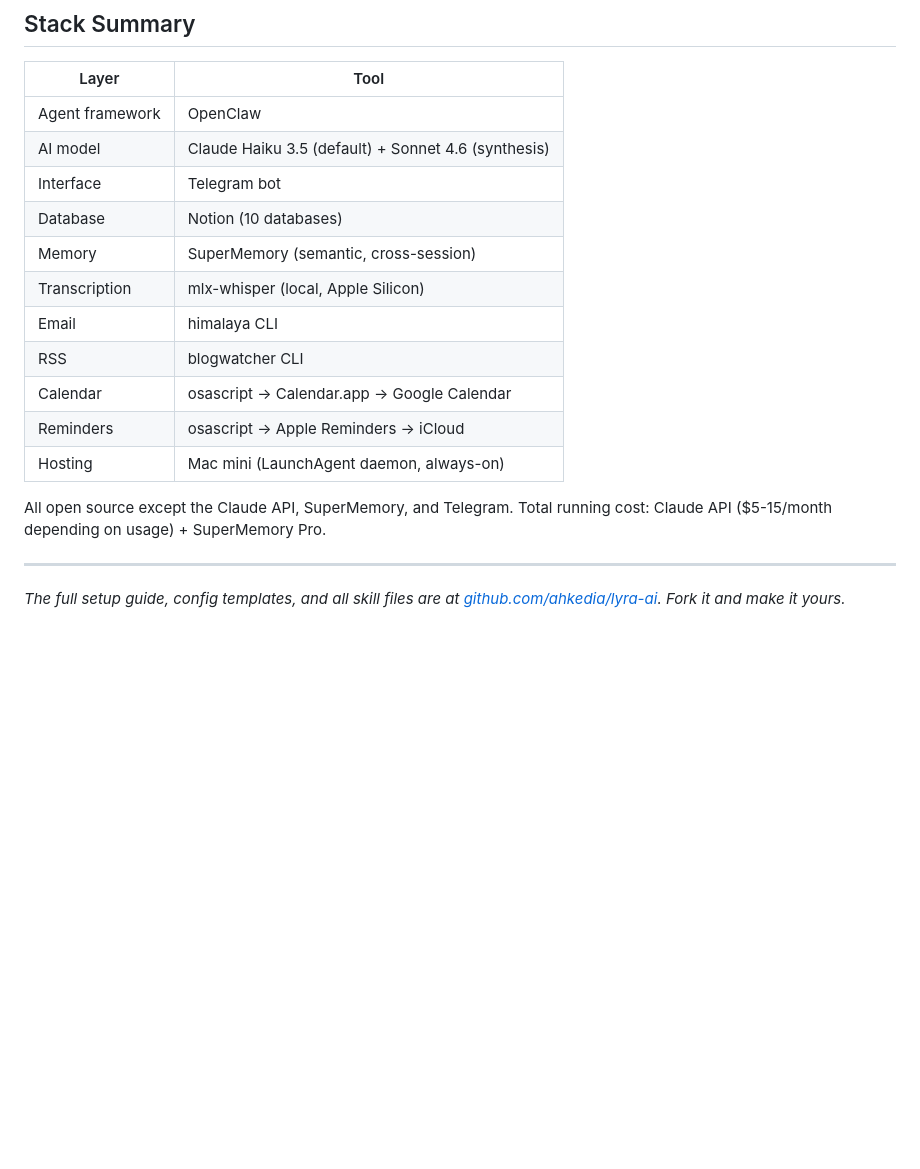
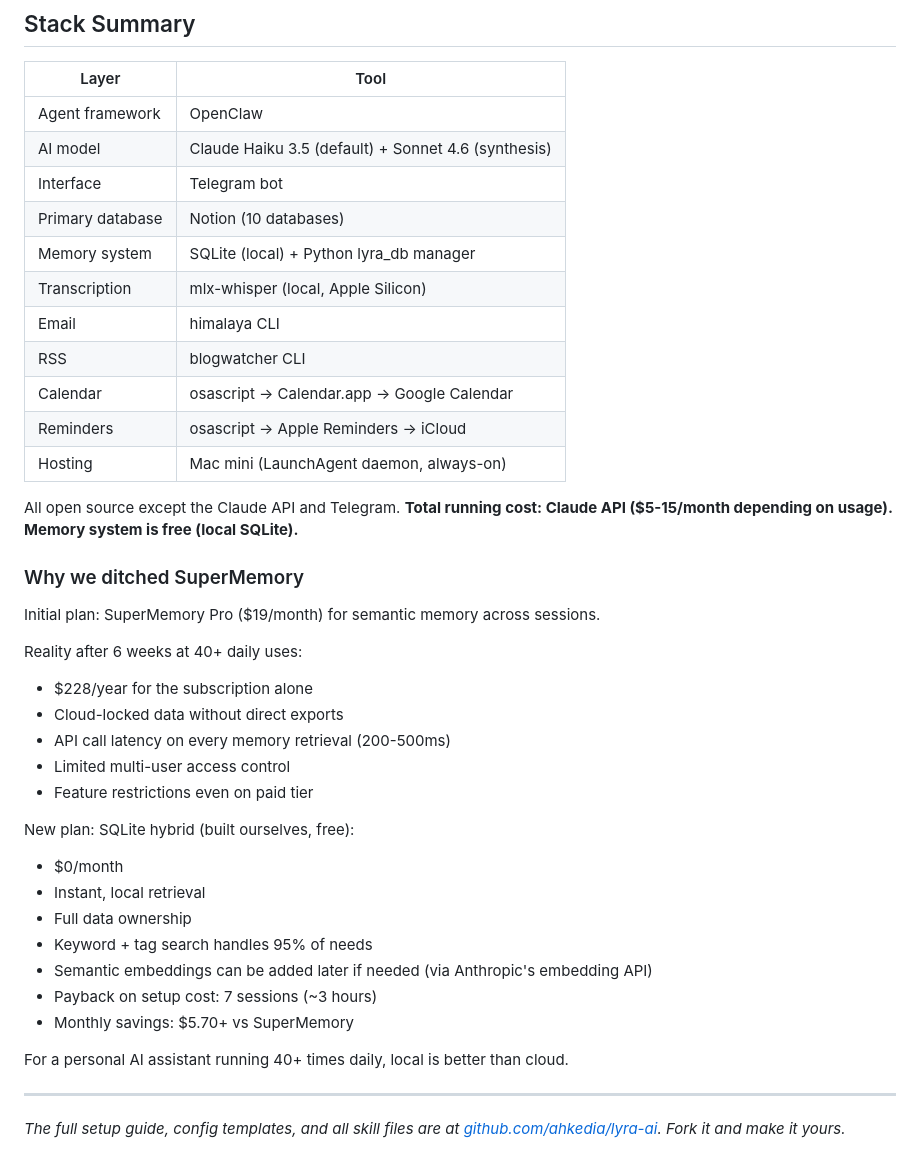
Before and after one commit to ahkedia/lyra-ai, a Markdown page: blog/building-lyra.md, the part around one of its changes. Drawn GitHub-style; blank space fills up the shorter version.

```diff
--- a/blog/building-lyra.md
+++ b/blog/building-lyra.md
@@ -279,8 +300,8 @@ The insight that unlocked the whole thing: an AI agent is only as good as its ab
 | Agent framework | OpenClaw |
 | AI model | Claude Haiku 3.5 (default) + Sonnet 4.6 (synthesis) |
 | Interface | Telegram bot |
-| Database | Notion (10 databases) |
-| Memory | SuperMemory (semantic, cross-session) |
+| Primary database | Notion (10 databases) |
+| Memory system | SQLite (local) + Python lyra_db manager |
 | Transcription | mlx-whisper (local, Apple Silicon) |
 | Email | himalaya CLI |
 | RSS | blogwatcher CLI |
@@ -288,7 +309,29 @@ The insight that unlocked the whole thing: an AI agent is only as good as its ab
 | Reminders | osascript → Apple Reminders → iCloud |
 | Hosting | Mac mini (LaunchAgent daemon, always-on) |
 
-All open source except the Claude API, SuperMemory, and Telegram. Total running cost: Claude API ($5-15/month depending on usage) + SuperMemory Pro.
+All open source except the Claude API and Telegram. **Total running cost: Claude API ($5-15/month depending on usage). Memory system is free (local SQLite).**
+
+### Why we ditched SuperMemory
+
+Initial plan: SuperMemory Pro ($19/month) for semantic memory across sessions.
+
+Reality after 6 weeks at 40+ daily uses:
+- $228/year for the subscription alone
+- Cloud-locked data without direct exports
+- API call latency on every memory retrieval (200-500ms)
+- Limited multi-user access control
+- Feature restrictions even on paid tier
+
+New plan: SQLite hybrid (built ourselves, free):
+- $0/month
+- Instant, local retrieval
+- Full data ownership
+- Keyword + tag search handles 95% of needs
+- Semantic embeddings can be added later if needed (via Anthropic's embedding API)
+- Payback on setup cost: 7 sessions (~3 hours)
+- Monthly savings: $5.70+ vs SuperMemory
+
+For a personal AI assistant running 40+ times daily, local is better than cloud.
 
 ---
 
```
Also changed, not shown: other parts of blog/building-lyra.md (+29 -8 lines), docs/9-supermemory.md (+154 -97 lines).
